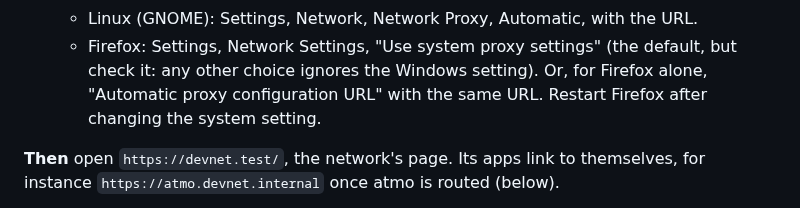
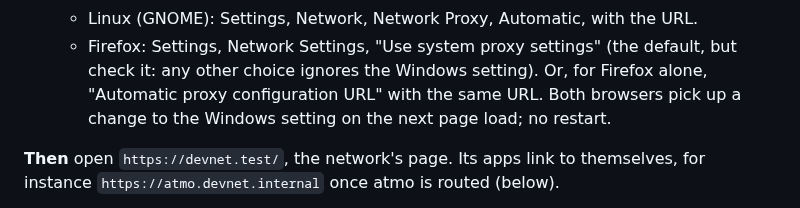
Before and after one commit to OpenMeet-Team/atproto-devnet, a Markdown page: README.md, the part around the change. GitHub-like rendering.

Commit message:
README: Firefox and Chrome follow a change to the Windows proxy setting on the next load

```diff
--- a/README.md
+++ b/README.md
@@ -971,7 +971,8 @@ address and any port but 443.
    - Linux (GNOME): Settings, Network, Network Proxy, Automatic, with the URL.
    - Firefox: Settings, Network Settings, "Use system proxy settings" (the default, but check it:
      any other choice ignores the Windows setting). Or, for Firefox alone, "Automatic proxy
-     configuration URL" with the same URL. Restart Firefox after changing the system setting.
+     configuration URL" with the same URL. Both browsers pick up a change to the Windows setting on
+     the next page load; no restart.
 
 **Then** open `https://devnet.test/`, the network's page. Its apps link to themselves, for instance
 `https://atmo.devnet.internal` once atmo is routed (below).
```
